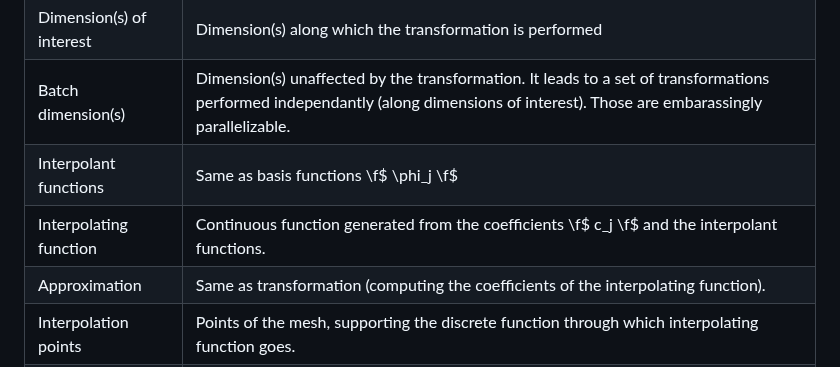
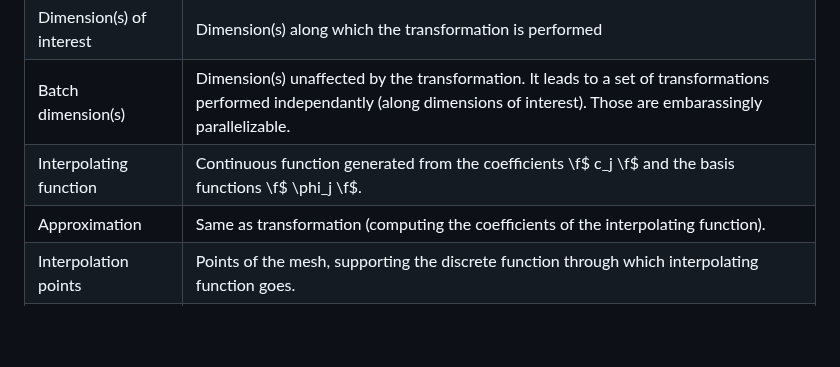
Before and after one commit to CExA-project/ddc, a Markdown page: docs/transformations.md, the part around the change. GitHub-like rendering; blank space fills up the shorter version.

Commit message:
remove interpolant functions definition

```diff
--- a/docs/transformations.md
+++ b/docs/transformations.md
@@ -84,8 +84,7 @@ Here is a summary of different general terms used in the context of DDC transfor
 | Discrete function | Function defined on a mesh (via its values at each point of via its coefficients in a particular finite basis representation). |
 | Dimension(s) of interest | Dimension(s) along which the transformation is performed |
 | Batch dimension(s) | Dimension(s) unaffected by the transformation. It leads to a set of transformations performed independantly (along dimensions of interest). Those are embarassingly parallelizable. |
-| Interpolant functions | Same as basis functions \f$ \phi_j \f$ |
-| Interpolating function | Continuous function generated from the coefficients \f$ c_j \f$ and the interpolant functions. |
+| Interpolating function | Continuous function generated from the coefficients \f$ c_j \f$ and the basis functions \f$ \phi_j \f$. |
 | Approximation | Same as transformation (computing the coefficients of the interpolating function). |
 | Interpolation points | Points of the mesh, supporting the discrete function through which interpolating function goes. |
 | Evaluation points | Points on which we want the interpolating function to be evaluated. |
```
